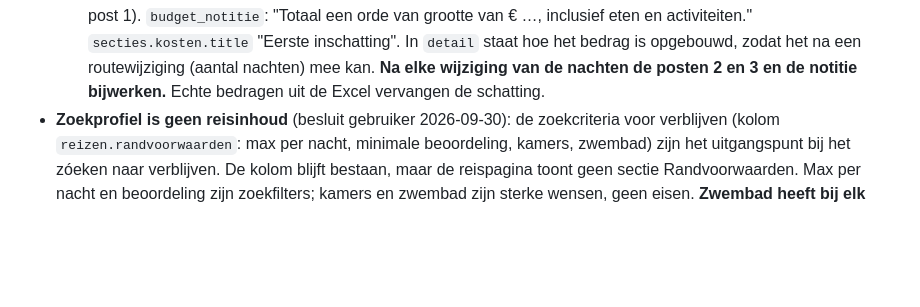
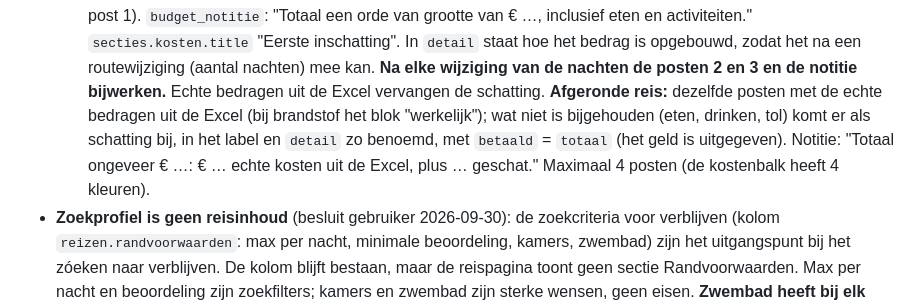
Before and after one commit to DaadTravel/reis-app, a Markdown page: CLAUDE.md, the part around the change. Rendered like a GitHub page; blank space fills up the shorter version.

Commit message:
CLAUDE.md: kostenopzet ook voor afgeronde reizen
Echte bedragen uit de Excel (brandstof uit het blok "werkelijk"),
aangevuld met benoemde schattingen voor wat niet is bijgehouden;
betaald = totaal; maximaal 4 posten.

Co-Authored-By: Claude Opus 5.5 <noreply@anthropic.com>

```diff
--- a/CLAUDE.md
+++ b/CLAUDE.md
@@ -352,7 +352,12 @@ Werk deze lijst bij zodra er echte bestanden bijkomen.
   `detail` staat hoe het bedrag is opgebouwd, zodat het na een
   routewijziging (aantal nachten) mee kan. **Na elke wijziging van de
   nachten de posten 2 en 3 en de notitie bijwerken.** Echte bedragen uit
-  de Excel vervangen de schatting.
+  de Excel vervangen de schatting. **Afgeronde reis:** dezelfde posten met
+  de echte bedragen uit de Excel (bij brandstof het blok "werkelijk"); wat
+  niet is bijgehouden (eten, drinken, tol) komt er als schatting bij, in
+  het label en `detail` zo benoemd, met `betaald` = `totaal` (het geld is
+  uitgegeven). Notitie: "Totaal ongeveer € …: € … echte kosten uit de
+  Excel, plus … geschat." Maximaal 4 posten (de kostenbalk heeft 4 kleuren).
 - **Zoekprofiel is geen reisinhoud** (besluit gebruiker 2026-09-30): de
   zoekcriteria voor verblijven (kolom `reizen.randvoorwaarden`: max per
   nacht, minimale beoordeling, kamers, zwembad) zijn het uitgangspunt bij
```
